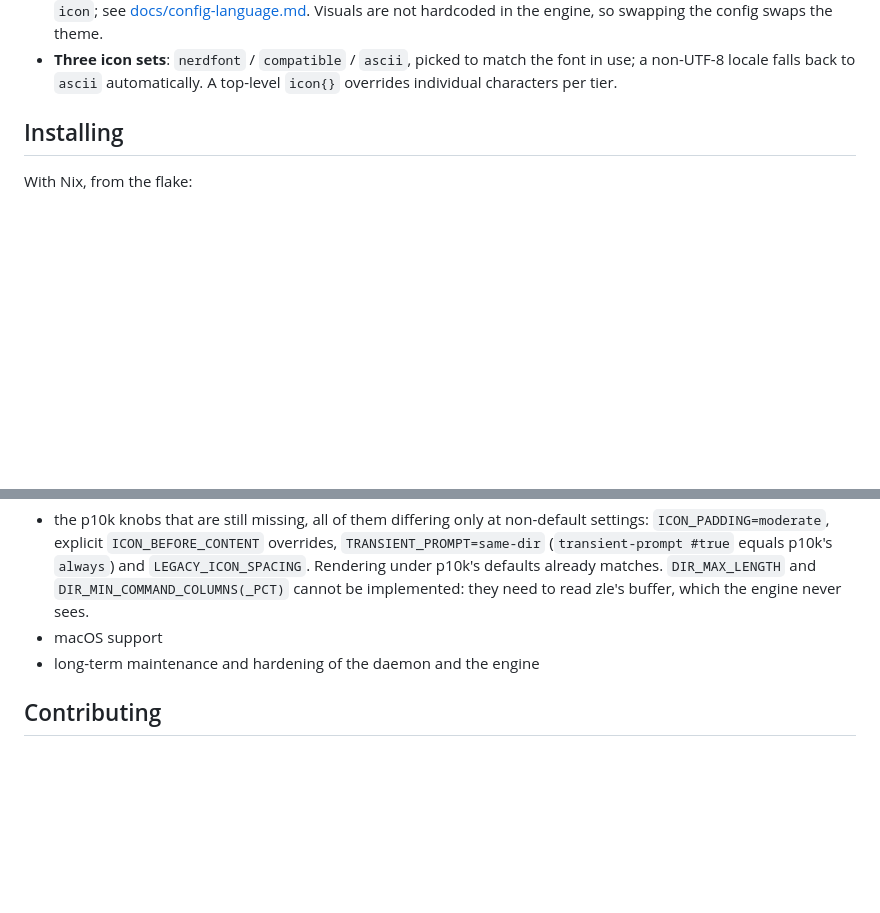
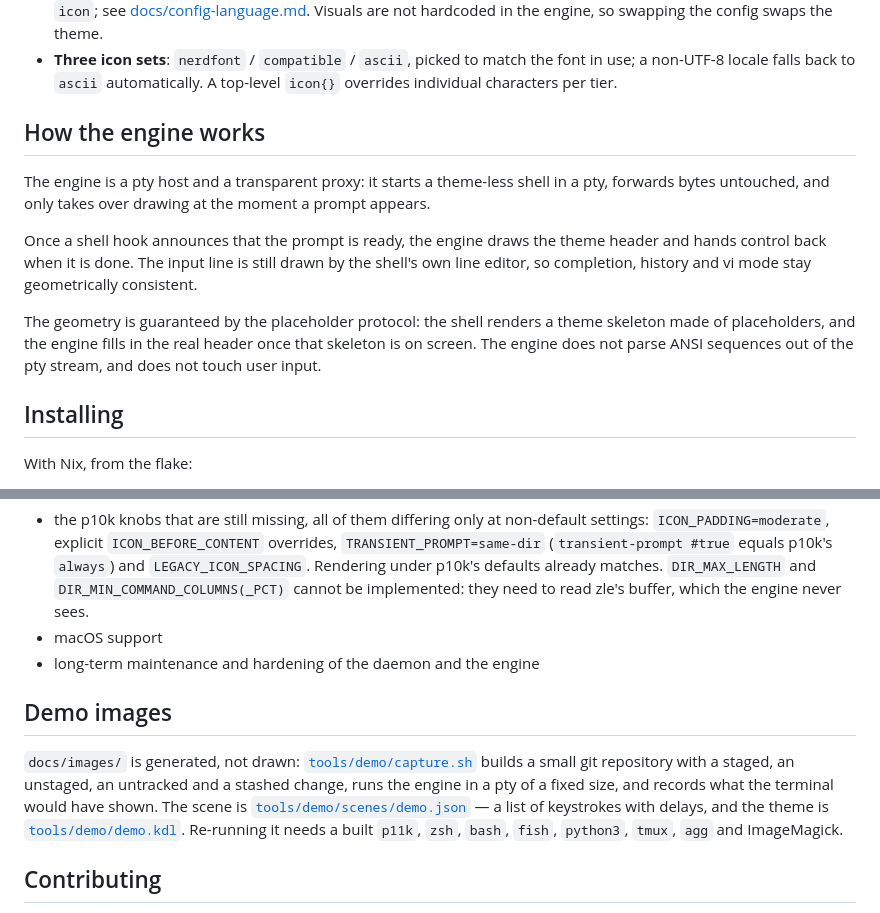
Before and after one commit to Qaaxaap/powerlevel11k, a Markdown page: README.md, 2 parts joined by grey strips. Rendered like a GitHub page; blank space fills up the shorter version.

```diff
--- a/README.md
+++ b/README.md
@@ -57,6 +79,22 @@ of the pty stream, and does not touch user input.
 - **Three icon sets**: `nerdfont` / `compatible` / `ascii`, picked to match the
   font in use; a non-UTF-8 locale falls back to `ascii` automatically. A
   top-level `icon{}` overrides individual characters per tier.
+
+## How the engine works
+
+The engine is a pty host and a transparent proxy: it starts a theme-less shell
+in a pty, forwards bytes untouched, and only takes over drawing at the moment a
+prompt appears.
+
+Once a shell hook announces that the prompt is ready, the engine draws the
+theme header and hands control back when it is done. The input line is still
+drawn by the shell's own line editor, so completion, history and vi mode stay
+geometrically consistent.
+
+The geometry is guaranteed by the placeholder protocol: the shell renders a
+theme skeleton made of placeholders, and the engine fills in the real header
+once that skeleton is on screen. The engine does not parse ANSI sequences out
+of the pty stream, and does not touch user input.
 
 ## Installing
 
@@ -218,6 +256,17 @@ Roadmap:
 - macOS support
 - long-term maintenance and hardening of the daemon and the engine
 
+## Demo images
+
+`docs/images/` is generated, not drawn: [`tools/demo/capture.sh`](tools/demo/capture.sh)
+builds a small git repository with a staged, an unstaged, an untracked and a
+stashed change, runs the engine in a pty of a fixed size, and records what the
+terminal would have shown. The scene is
+[`tools/demo/scenes/demo.json`](tools/demo/scenes/demo.json) — a list of
+keystrokes with delays, and the theme is
+[`tools/demo/demo.kdl`](tools/demo/demo.kdl). Re-running it needs a built
+`p11k`, `zsh`, `bash`, `fish`, `python3`, `tmux`, `agg` and ImageMagick.
+
 ## Contributing
 
 Build and test environment, commit conventions, the translation workflow and
```
Also changed, not shown: other parts of README.md (+35 -13 lines), docs/images/demo.gif (added), docs/images/presets.png (added), docs/images/shells.png (added), 6 other files.
